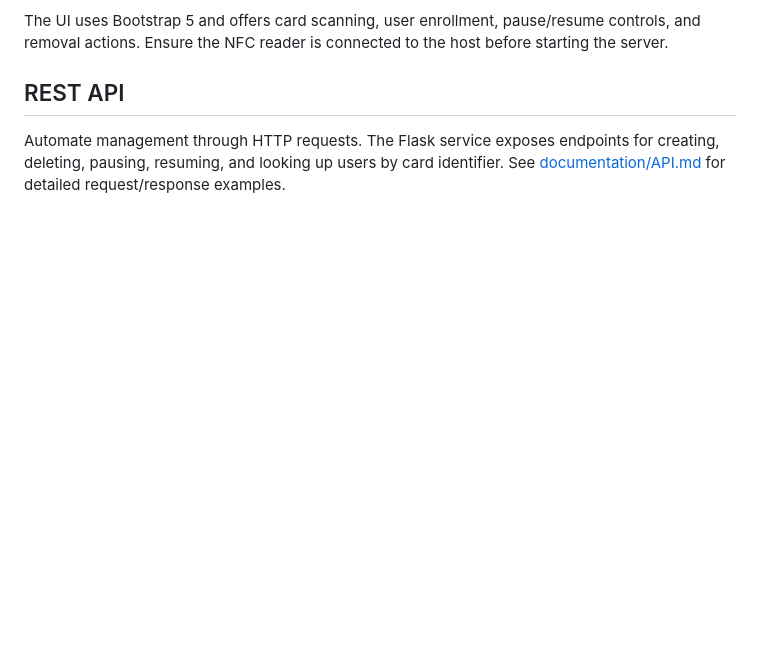
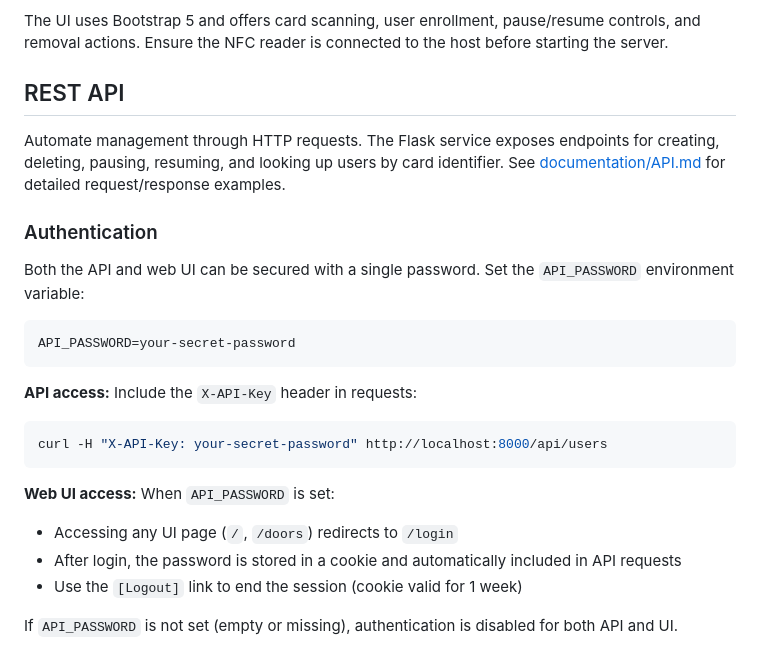
Before and after one commit to F0RTHSP4CE/usbutler, a Markdown page: README.md, the part around the change. Drawn GitHub-style; blank space fills up the shorter version.

````diff
--- a/README.md
+++ b/README.md
@@ -106,3 +106,24 @@ The UI uses Bootstrap 5 and offers card scanning, user enrollment, pause/resume
 ## REST API
 
 Automate management through HTTP requests. The Flask service exposes endpoints for creating, deleting, pausing, resuming, and looking up users by card identifier. See [documentation/API.md](documentation/API.md) for detailed request/response examples.
+
+### Authentication
+
+Both the API and web UI can be secured with a single password. Set the `API_PASSWORD` environment variable:
+
+```bash
+API_PASSWORD=your-secret-password
+```
+
+**API access:** Include the `X-API-Key` header in requests:
+
+```bash
+curl -H "X-API-Key: your-secret-password" http://localhost:8000/api/users
+```
+
+**Web UI access:** When `API_PASSWORD` is set:
+- Accessing any UI page (`/`, `/doors`) redirects to `/login`
+- After login, the password is stored in a cookie and automatically included in API requests
+- Use the `[Logout]` link to end the session (cookie valid for 1 week)
+
+If `API_PASSWORD` is not set (empty or missing), authentication is disabled for both API and UI.
````
